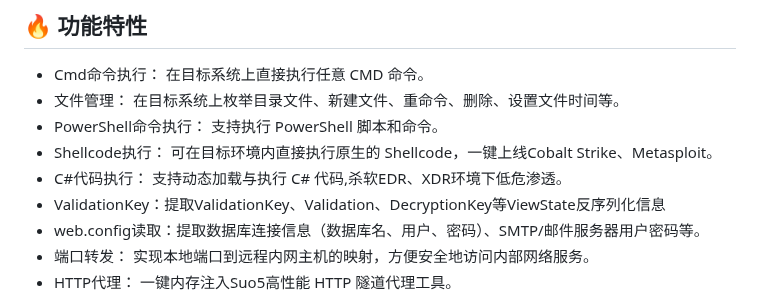
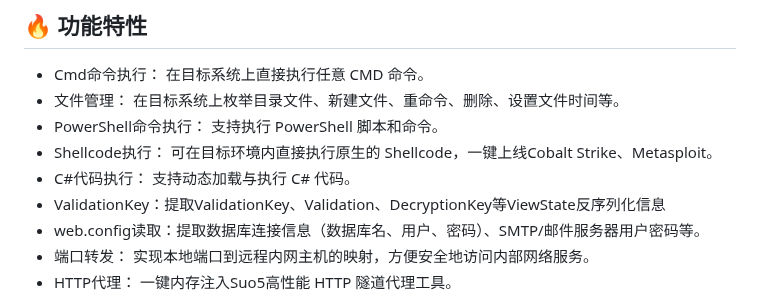
Before and after one commit to 0x7556/wolfshell, a Markdown page: README.md, the part around the change. Drawn GitHub-style.

```diff
--- a/README.md
+++ b/README.md
@@ -26,7 +26,7 @@
 *   文件管理： 在目标系统上枚举目录文件、新建文件、重命令、删除、设置文件时间等。
 *   PowerShell命令执行： 支持执行 PowerShell 脚本和命令。
 *   Shellcode执行： 可在目标环境内直接执行原生的 Shellcode，一键上线Cobalt Strike、Metasploit。
-*   C#代码执行： 支持动态加载与执行 C# 代码,杀软EDR、XDR环境下低危渗透。
+*   C#代码执行： 支持动态加载与执行 C# 代码。
 *   ValidationKey：提取ValidationKey、Validation、DecryptionKey等ViewState反序列化信息
 *   web.config读取：提取数据库连接信息（数据库名、用户、密码）、SMTP/邮件服务器用户密码等。
 *   端口转发： 实现本地端口到远程内网主机的映射，方便安全地访问内部网络服务。
```
